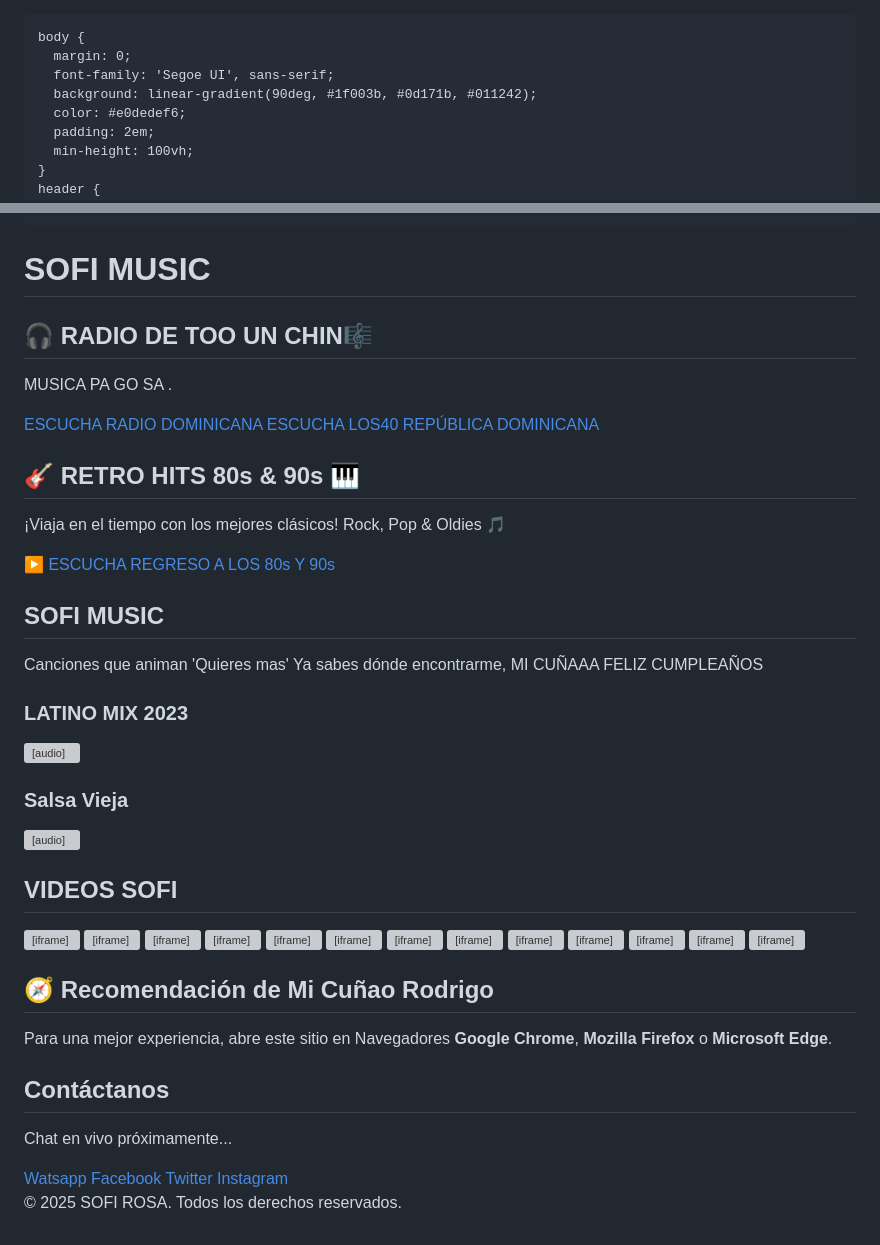
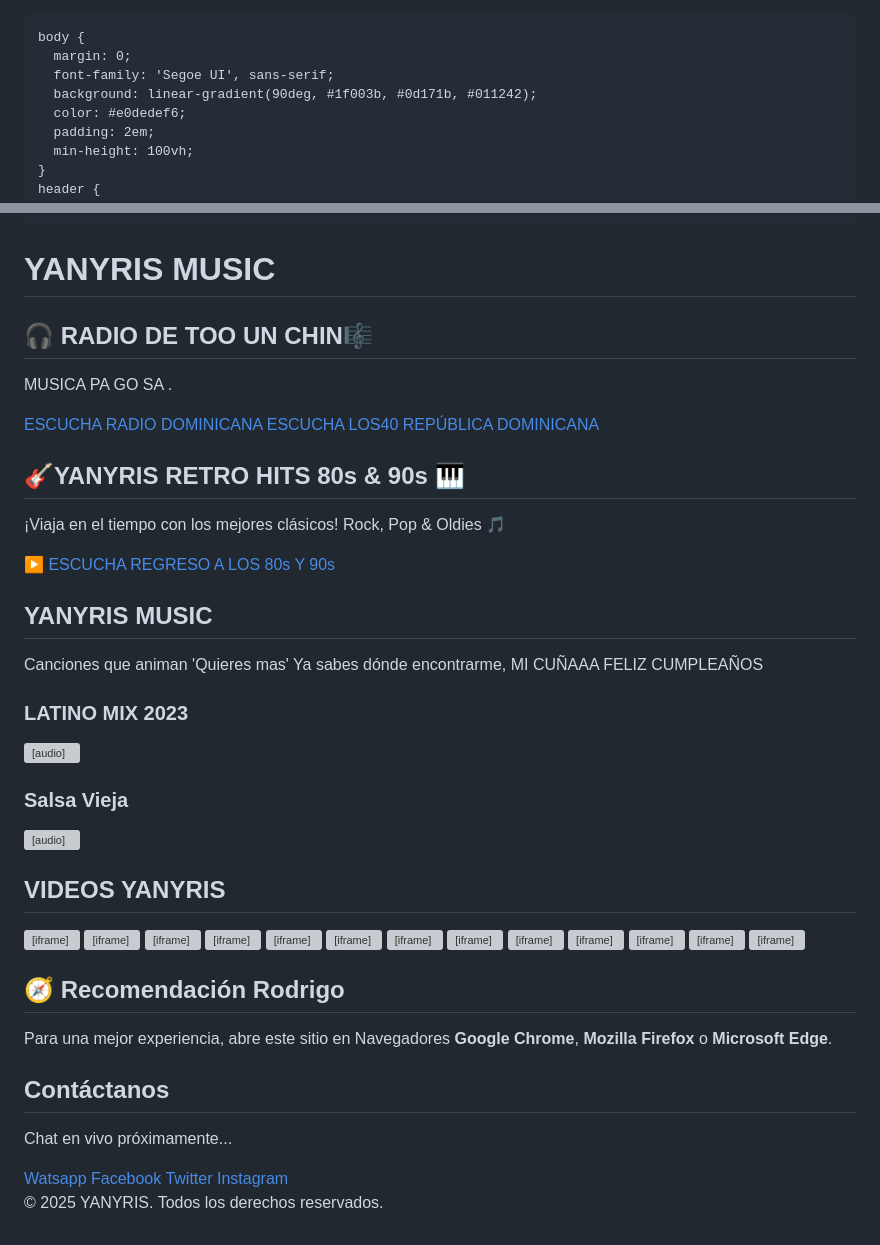
Before and after one commit to rodrigoratouu-code/yaniri, a Markdown page: README.md, 2 parts joined by grey strips. Drawn GitHub-style; grey boxes are pictures that could not be loaded.

Commit message:
Rename SOFI MUSIC to YANYRIS MUSIC in README

```diff
--- a/README.md
+++ b/README.md
@@ -1,4 +1,4 @@
-<!DOCTYPE html>
+
 <html lang="es">
 <head>
   <meta charset="UTF-8" />
@@ -256,7 +256,7 @@
 <body>
   <div id="particles-js"></div>
   <header>
-    <h1 style="color: rgb(241, 287, 17);">SOFI MUSIC</h1>
+    <h1 style="color: rgb(241, 287, 17);">YANYRIS MUSIC</h1>
   </header>
   <section id="catalogo">
     <h2>🎧 RADIO DE TOO UN CHIN🎼</h2>
@@ -271,14 +271,14 @@
     </div>
   </section>
   <section id="retro-radio">
-    <h2>🎸 RETRO HITS 80s & 90s 🎹</h2>
+    <h2>🎸YANYRIS RETRO HITS 80s & 90s 🎹</h2>
     <p>¡Viaja en el tiempo con los mejores clásicos! Rock, Pop & Oldies 🎵</p>
     <a href="https://www.regresoalos80y90.com" target="_blank" class="retro-button">
       ▶️ ESCUCHA REGRESO A LOS 80s Y 90s
     </a>
   </section>
   <section id="galeria-videos">
-    <h2>SOFI MUSIC  </h2>
+    <h2>YANYRIS  MUSIC  </h2>
     <p>Canciones que animan 'Quieres mas' Ya sabes dónde encontrarme, MI CUÑAAA FELIZ CUMPLEAÑOS</p>
     <div class="playlist">
       <div>
@@ -298,7 +298,7 @@
     </div>
   </section>
   <section id="videos">
-    <h2>VIDEOS SOFI </h2>
+    <h2>VIDEOS YANYRIS </h2>
     <div class="video-grid">
       <div class="video-item">
         <iframe width="1316" height="740" src="https://www.youtube.com/embed/Lms0IAqYXHU" title="24 dic dominicano dj don sebass" frameborder="0" allow="accelerometer; autoplay; clipboard-write; encrypted-media; gyroscope; picture-in-picture; web-share" referrerpolicy="strict-origin-when-cross-origin" allowfullscreen></iframe>
@@ -318,7 +318,7 @@
     </div>
   </section>
   <section id="recomendacion-navegador">
-    <h2>🧭 Recomendación de Mi Cuñao Rodrigo</h2>
+    <h2>🧭 Recomendación  Rodrigo</h2>
     <p>Para una mejor experiencia, abre este sitio en Navegadores  <strong>Google Chrome</strong>, <strong>Mozilla Firefox</strong> o <strong>Microsoft Edge</strong>.</p>
   </section>
   <section id="contacto">
@@ -334,7 +334,7 @@
     </div>
   </section>
   <footer>
-    <p>&copy; 2025 SOFI ROSA. Todos los derechos reservados.</p>
+    <p>&copy; 2025 YANYRIS. Todos los derechos reservados.</p>
   </footer>
   <script>
     const menuToggle = document.getElementById('menu-toggle');
```
